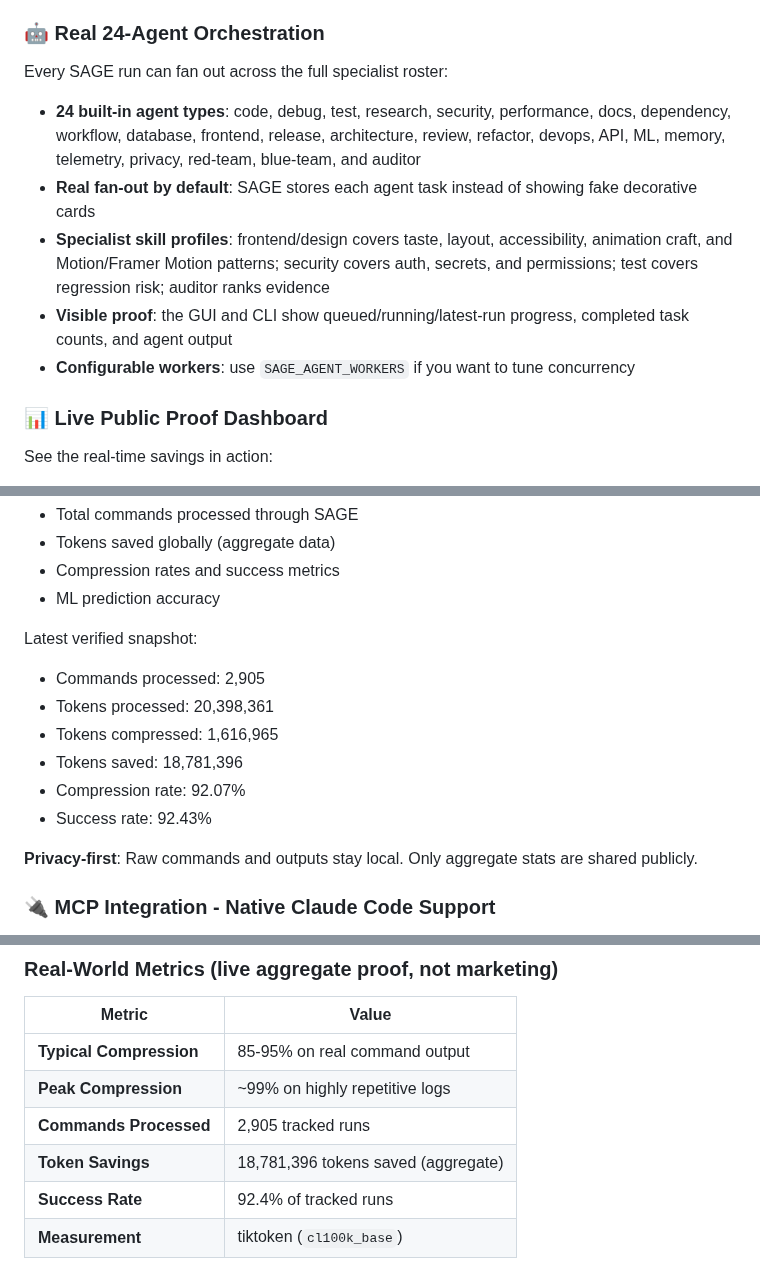
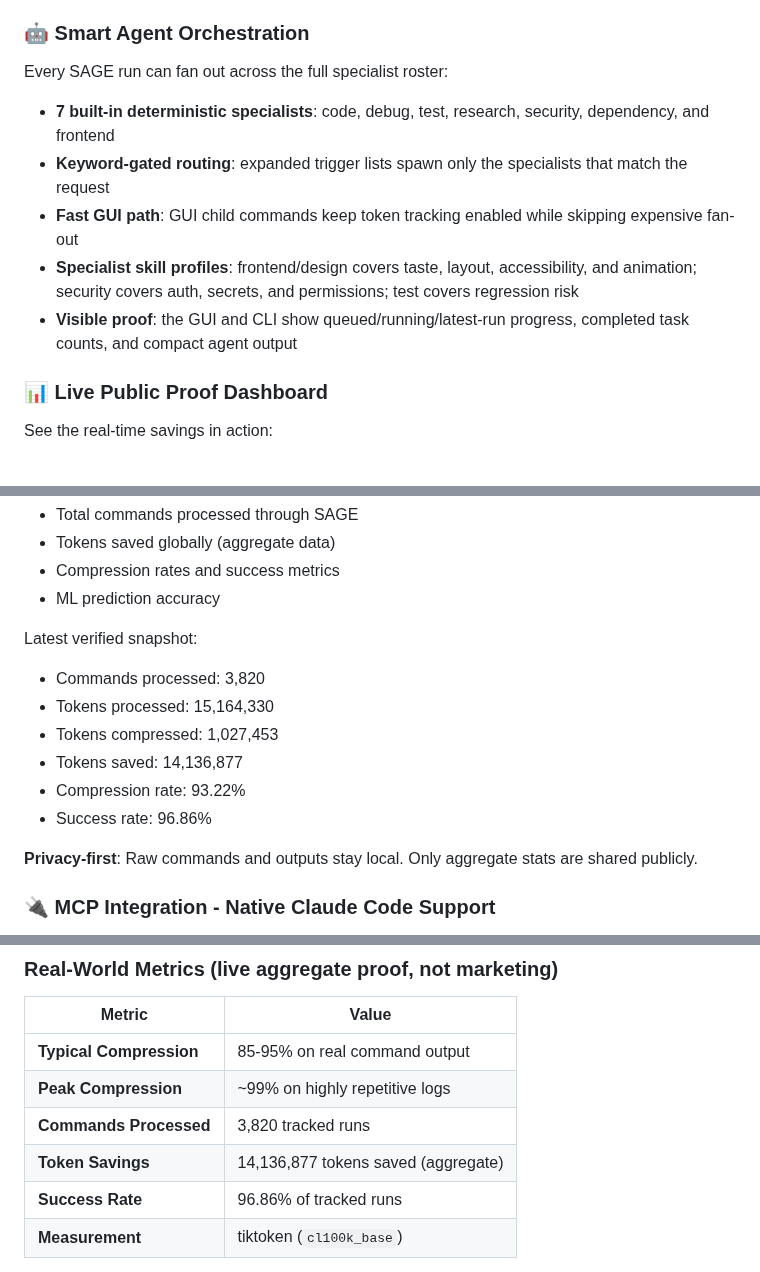
Before and after one commit to PsYcGoD/sage, a Markdown page: ANNOUNCEMENT.md, 3 parts joined by grey strips. Rendered like a GitHub page.

```diff
--- a/ANNOUNCEMENT.md
+++ b/ANNOUNCEMENT.md
@@ -85,14 +85,14 @@ sage fix --apply --confidence 0.9
 - Historical pattern learning from past fixes
 - Confidence scoring (0.0-1.0) for safety
 
-### 🤖 **Real 24-Agent Orchestration**
+### 🤖 **Smart Agent Orchestration**
 Every SAGE run can fan out across the full specialist roster:
 
-- **24 built-in agent types**: code, debug, test, research, security, performance, docs, dependency, workflow, database, frontend, release, architecture, review, refactor, devops, API, ML, memory, telemetry, privacy, red-team, blue-team, and auditor
-- **Real fan-out by default**: SAGE stores each agent task instead of showing fake decorative cards
-- **Specialist skill profiles**: frontend/design covers taste, layout, accessibility, animation craft, and Motion/Framer Motion patterns; security covers auth, secrets, and permissions; test covers regression risk; auditor ranks evidence
-- **Visible proof**: the GUI and CLI show queued/running/latest-run progress, completed task counts, and agent output
-- **Configurable workers**: use `SAGE_AGENT_WORKERS` if you want to tune concurrency
+- **7 built-in deterministic specialists**: code, debug, test, research, security, dependency, and frontend
+- **Keyword-gated routing**: expanded trigger lists spawn only the specialists that match the request
+- **Fast GUI path**: GUI child commands keep token tracking enabled while skipping expensive fan-out
+- **Specialist skill profiles**: frontend/design covers taste, layout, accessibility, and animation; security covers auth, secrets, and permissions; test covers regression risk
+- **Visible proof**: the GUI and CLI show queued/running/latest-run progress, completed task counts, and compact agent output
 
 ### 📊 **Live Public Proof Dashboard**
 See the real-time savings in action:
@@ -106,12 +106,12 @@ Track:
 - ML prediction accuracy
 
 Latest verified snapshot:
-- Commands processed: 2,905
-- Tokens processed: 20,398,361
-- Tokens compressed: 1,616,965
-- Tokens saved: 18,781,396
-- Compression rate: 92.07%
-- Success rate: 92.43%
+- Commands processed: 3,820
+- Tokens processed: 15,164,330
+- Tokens compressed: 1,027,453
+- Tokens saved: 14,136,877
+- Compression rate: 93.22%
+- Success rate: 96.86%
 
 **Privacy-first**: Raw commands and outputs stay local. Only aggregate stats are shared publicly.
 
@@ -185,9 +185,9 @@ After `pip install -e .`, all AI coding assistants automatically use SAGE! Just
 |--------|-------|
 | **Typical Compression** | 85-95% on real command output |
 | **Peak Compression** | ~99% on highly repetitive logs |
-| **Commands Processed** | 2,905 tracked runs |
-| **Token Savings** | 18,781,396 tokens saved (aggregate) |
-| **Success Rate** | 92.4% of tracked runs |
+| **Commands Processed** | 3,820 tracked runs |
+| **Token Savings** | 14,136,877 tokens saved (aggregate) |
+| **Success Rate** | 96.86% of tracked runs |
 | **Measurement** | tiktoken (`cl100k_base`) |
 
 All figures above come from the live proof dashboard and `sage context report` — reproducible on your own machine, not testimonials.
```
Also changed, not shown: other parts of ANNOUNCEMENT.md (+4 -4 lines), README.md (+15 -14 lines), docs/assets/sage-live-dashboard.png, 6 other files.
